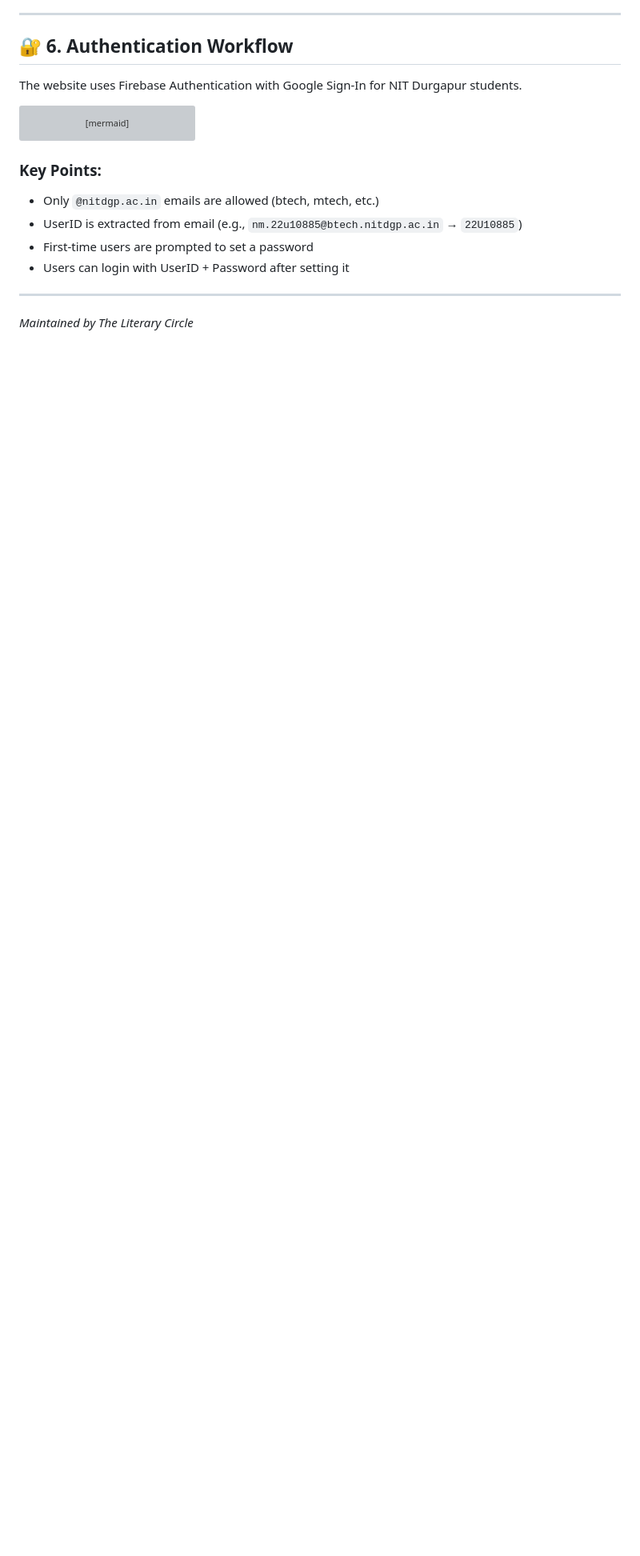
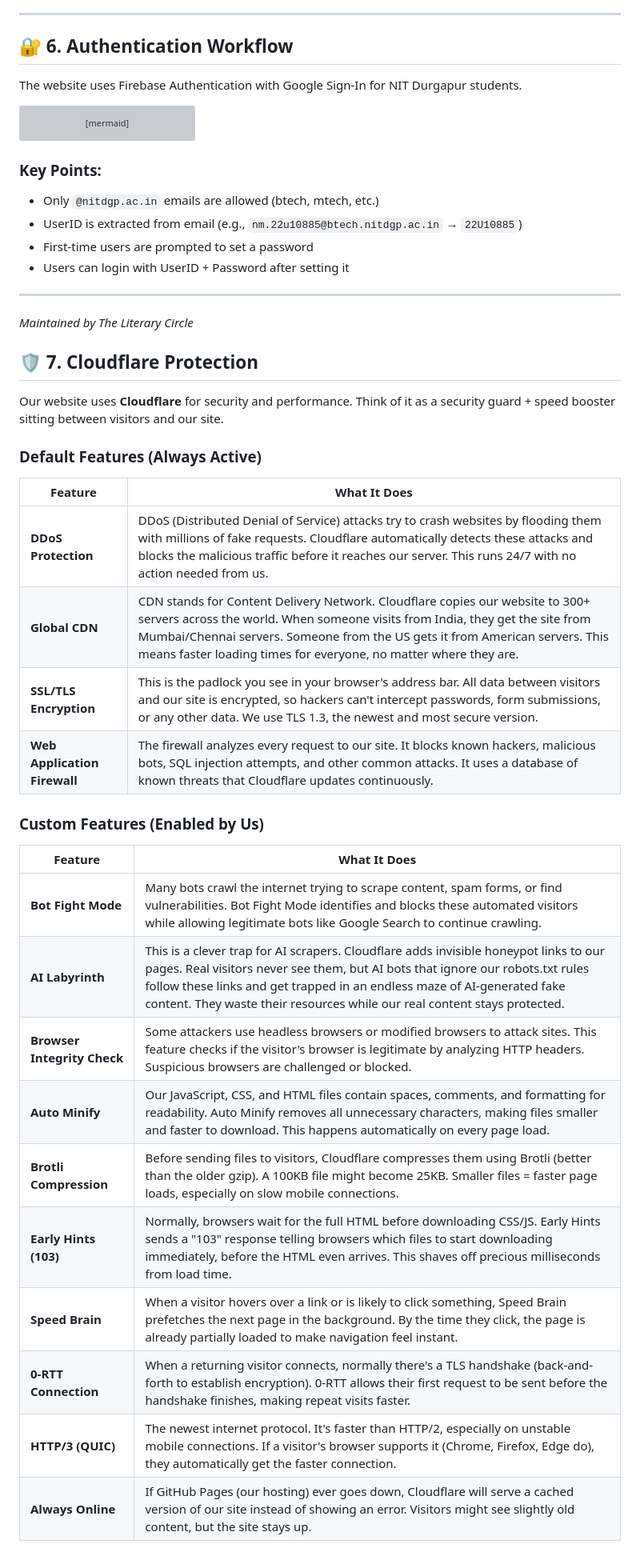
Before and after one commit to lcnitdgp/LC-_Website, a Markdown page: README.md, the part around the change printed below. Shown: that part at 80% size. Drawn GitHub-style; blank space fills up the shorter version; grey boxes are pictures that could not be loaded.

Commit message:
Add Cloudflare documentation section to README

```diff
--- a/README.md
+++ b/README.md
@@ -229,3 +229,32 @@ flowchart TD
 
 ---
 *Maintained by The Literary Circle*
+
+## 🛡️ 7. Cloudflare Protection
+
+Our website uses **Cloudflare** for security and performance. Think of it as a security guard + speed booster sitting between visitors and our site.
+
+### Default Features (Always Active)
+
+| Feature | What It Does |
+|---------|--------------|
+| **DDoS Protection** | DDoS (Distributed Denial of Service) attacks try to crash websites by flooding them with millions of fake requests. Cloudflare automatically detects these attacks and blocks the malicious traffic before it reaches our server. This runs 24/7 with no action needed from us. |
+| **Global CDN** | CDN stands for Content Delivery Network. Cloudflare copies our website to 300+ servers across the world. When someone visits from India, they get the site from Mumbai/Chennai servers. Someone from the US gets it from American servers. This means faster loading times for everyone, no matter where they are. |
+| **SSL/TLS Encryption** | This is the padlock you see in your browser's address bar. All data between visitors and our site is encrypted, so hackers can't intercept passwords, form submissions, or any other data. We use TLS 1.3, the newest and most secure version. |
+| **Web Application Firewall** | The firewall analyzes every request to our site. It blocks known hackers, malicious bots, SQL injection attempts, and other common attacks. It uses a database of known threats that Cloudflare updates continuously. |
+
+### Custom Features (Enabled by Us)
+
+| Feature | What It Does |
+|---------|--------------|
+| **Bot Fight Mode** | Many bots crawl the internet trying to scrape content, spam forms, or find vulnerabilities. Bot Fight Mode identifies and blocks these automated visitors while allowing legitimate bots like Google Search to continue crawling. |
+| **AI Labyrinth** | This is a clever trap for AI scrapers. Cloudflare adds invisible honeypot links to our pages. Real visitors never see them, but AI bots that ignore our robots.txt rules follow these links and get trapped in an endless maze of AI-generated fake content. They waste their resources while our real content stays protected. |
+| **Browser Integrity Check** | Some attackers use headless browsers or modified browsers to attack sites. This feature checks if the visitor's browser is legitimate by analyzing HTTP headers. Suspicious browsers are challenged or blocked. |
+| **Auto Minify** | Our JavaScript, CSS, and HTML files contain spaces, comments, and formatting for readability. Auto Minify removes all unnecessary characters, making files smaller and faster to download. This happens automatically on every page load. |
+| **Brotli Compression** | Before sending files to visitors, Cloudflare compresses them using Brotli (better than the older gzip). A 100KB file might become 25KB. Smaller files = faster page loads, especially on slow mobile connections. |
+| **Early Hints (103)** | Normally, browsers wait for the full HTML before downloading CSS/JS. Early Hints sends a "103" response telling browsers which files to start downloading immediately, before the HTML even arrives. This shaves off precious milliseconds from load time. |
+| **Speed Brain** | When a visitor hovers over a link or is likely to click something, Speed Brain prefetches the next page in the background. By the time they click, the page is already partially loaded to make navigation feel instant. |
+| **0-RTT Connection** | When a returning visitor connects, normally there's a TLS handshake (back-and-forth to establish encryption). 0-RTT allows their first request to be sent before the handshake finishes, making repeat visits faster. |
+| **HTTP/3 (QUIC)** | The newest internet protocol. It's faster than HTTP/2, especially on unstable mobile connections. If a visitor's browser supports it (Chrome, Firefox, Edge do), they automatically get the faster connection. |
+| **Always Online** | If GitHub Pages (our hosting) ever goes down, Cloudflare will serve a cached version of our site instead of showing an error. Visitors might see slightly old content, but the site stays up. |
+
```
Also changed, not shown: other parts of README.md (+24 -0 lines), public/images/auditions/gun.png.
